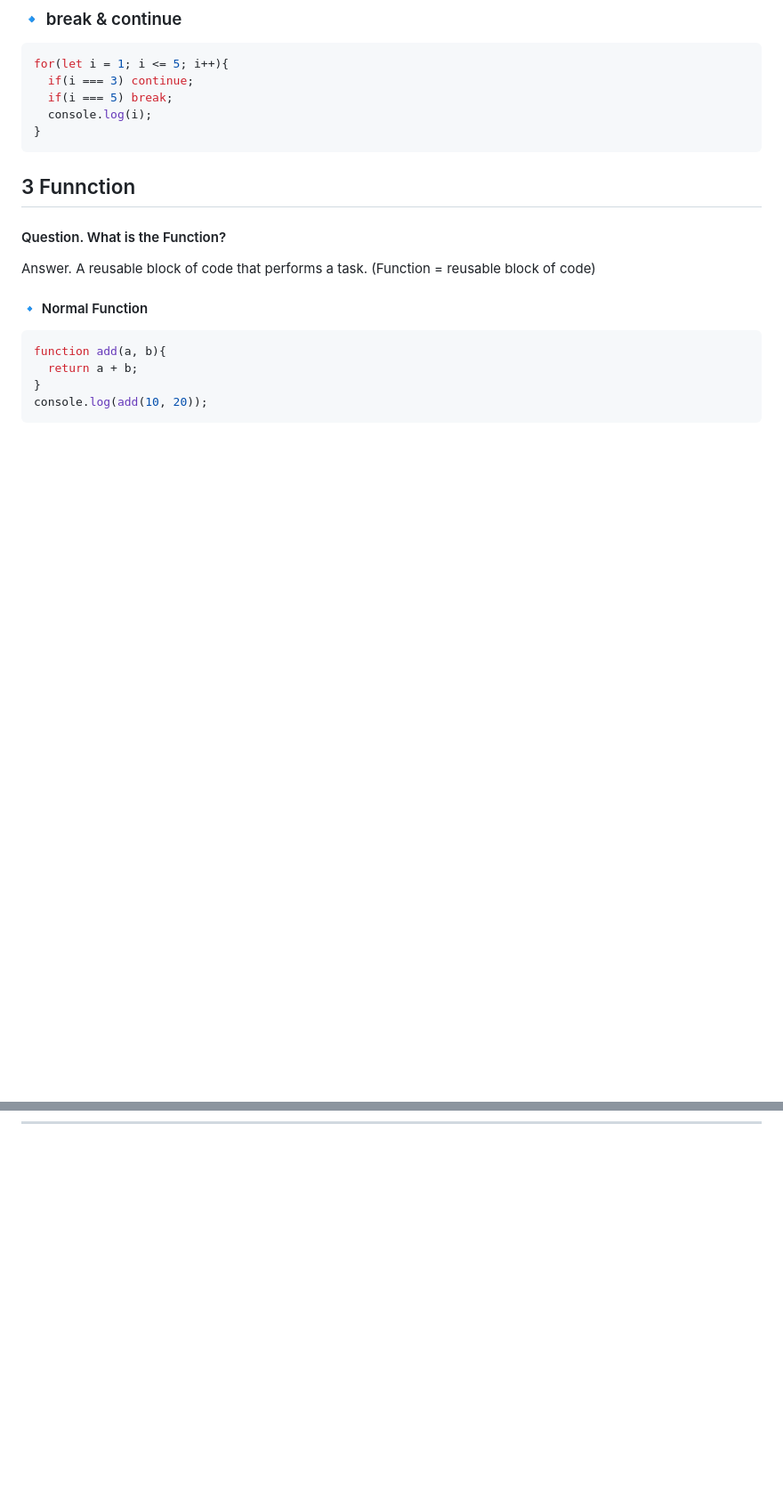
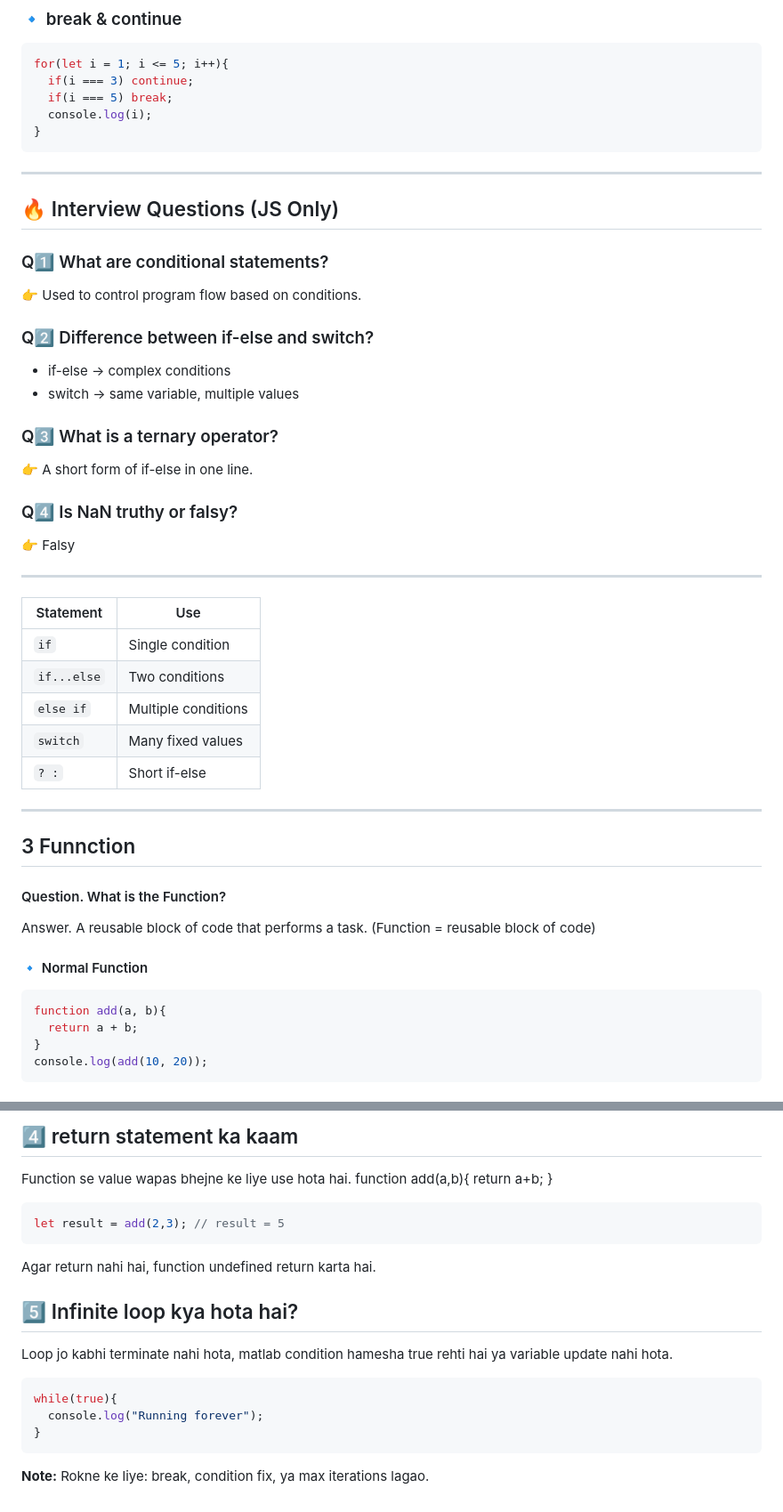
Before and after one commit to rohitmouryar/Revision_JS, a Markdown page: README.md, 2 parts joined by grey strips. Shown at 89% size. Drawn GitHub-style; blank space fills up the shorter version.

````diff
--- a/README.md
+++ b/README.md
@@ -1050,9 +1050,34 @@ for(let i = 1; i <= 5; i++){
   console.log(i);
 }
 ```
+---
+
+## 🔥 Interview Questions (JS Only)
+### Q1️⃣ What are conditional statements?
+👉 Used to control program flow based on conditions.
+
+### Q2️⃣ Difference between if-else and switch?
+- if-else → complex conditions
+- switch → same variable, multiple values
+
+### Q3️⃣ What is a ternary operator?
+👉 A short form of if-else in one line.
+
+### Q4️⃣ Is NaN truthy or falsy?
+👉 Falsy
+
+---
+| Statement   | Use                 |
+| ----------- | ------------------- |
+| `if`        | Single condition    |
+| `if...else` | Two conditions      |
+| `else if`   | Multiple conditions |
+| `switch`    | Many fixed values   |
+| `? :`       | Short if-else       |
+
+---
 
 ## 3 Funnction
-
 #### Question. What is the Function?
 Answer. A reusable block of code that performs a task. (Function = reusable block of code)
 
@@ -1115,0 +1305,19 @@ function test(){
+## 4️⃣ return statement ka kaam
+Function se value wapas bhejne ke liye use hota hai.
+function add(a,b){
+  return a+b;
+}
+```js
+let result = add(2,3); // result = 5
+```
+Agar return nahi hai, function undefined return karta hai.
+
+## 5️⃣ Infinite loop kya hota hai?
+Loop jo kabhi terminate nahi hota, matlab condition hamesha true rehti hai ya variable update nahi hota.
+
+```js
+while(true){
+  console.log("Running forever");
+}
+```
+**Note:** Rokne ke liye: break, condition fix, ya max iterations lagao.
````
Also changed, not shown: other parts of README.md (+164 -0 lines).
